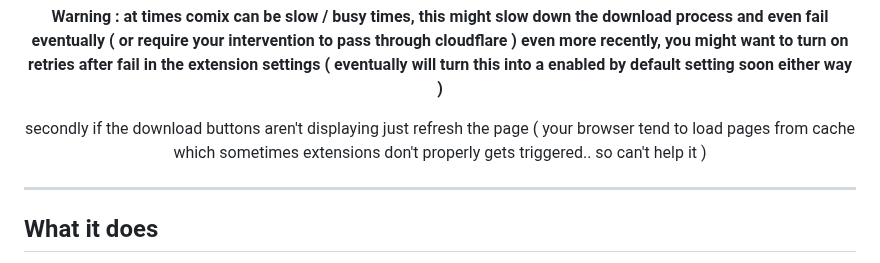
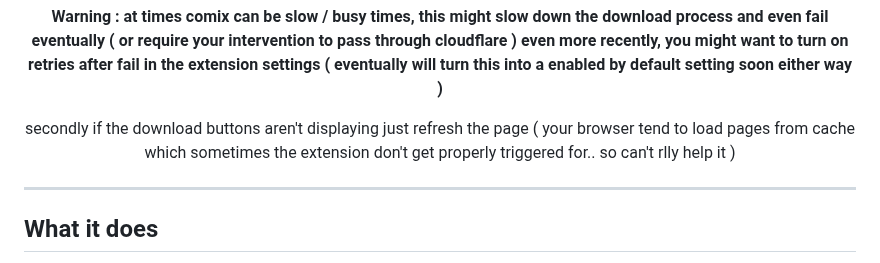
Before and after one commit to N3uralCreativity/comix-downloader, a Markdown page: README.md, the part around the change. Rendered like a GitHub page.

```diff
--- a/README.md
+++ b/README.md
@@ -19,7 +19,7 @@
 **Warning : at times comix can be slow / busy times, this might slow down the download process and even fail eventually ( or require your intervention to pass through cloudflare ) even more recently, you might want to turn on retries after fail in the extension settings ( eventually will turn this into a enabled by default setting soon either way )**
 
 
-secondly if the download buttons aren't displaying just refresh the page ( your browser tend to load pages from cache which sometimes extensions don't properly gets triggered.. so can't help it )
+secondly if the download buttons aren't displaying just refresh the page ( your browser tend to load pages from cache which sometimes the extension don't get properly triggered for.. so can't rlly help it )
 
 
 </div>
```
